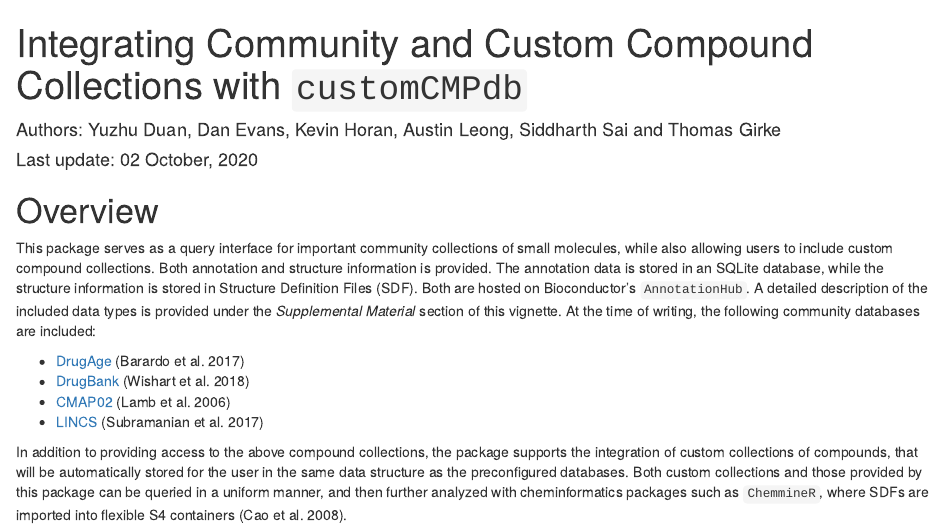
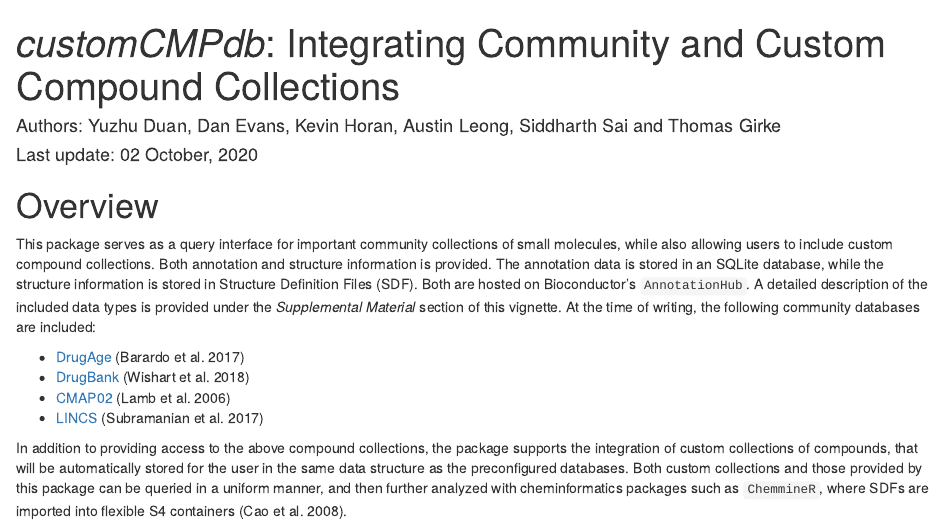
Before and after one commit to girke-lab/customCMPdb, an R Markdown document (vignettes/customCMPdb.Rmd): the page in a window 1100 px wide, from its top. Rendered offline with R 4.5, knitr and Pandoc, with nearby package versions; drawn as R Markdown's standard HTML page in place of the format the file asks for; code that draws random numbers runs with fixed seeds of ours; some code elsewhere in the file could not run offline.

Commit message:
vignette edits

```diff
--- a/vignettes/customCMPdb.Rmd
+++ b/vignettes/customCMPdb.Rmd
@@ -1,5 +1,5 @@
 ---
-title: Integrating Community and Custom Compound Collections with `customCMPdb`
+title: "_customCMPdb_: Integrating Community and Custom Compound Collections"
 author: "Authors: Yuzhu Duan, Dan Evans, Kevin Horan, Austin Leong, Siddharth Sai and Thomas Girke"
 date: "Last update: `r format(Sys.time(), '%d %B, %Y')`"
 output:
```
Also changed, not shown: vignettes/customCMPdb.html.
